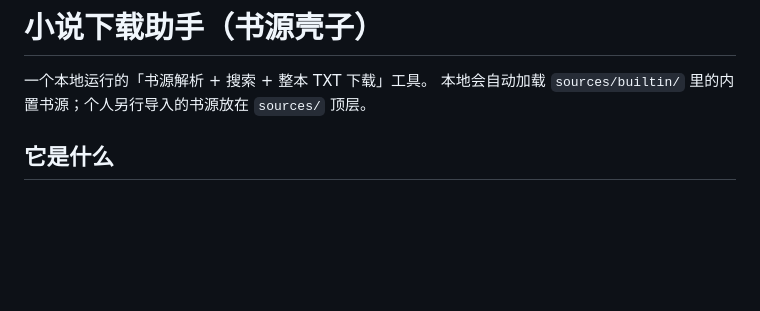
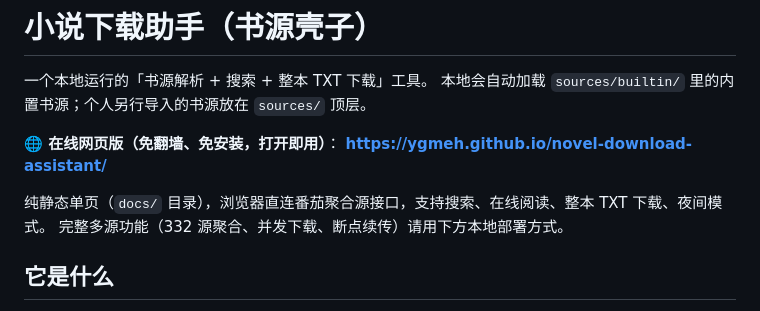
Before and after one commit to YGMEH/novel-download-assistant, a Markdown page: README.md, the part around the change. Drawn GitHub-style; blank space fills up the shorter version.

Commit message:
README：添加在线网页版入口

```diff
--- a/README.md
+++ b/README.md
@@ -2,6 +2,12 @@
 
 一个本地运行的「书源解析 + 搜索 + 整本 TXT 下载」工具。
 本地会自动加载 `sources/builtin/` 里的内置书源；个人另行导入的书源放在 `sources/` 顶层。
+
+**🌐 在线网页版（免翻墙、免安装，打开即用）**：
+**https://ygmeh.github.io/novel-download-assistant/**
+
+纯静态单页（`docs/` 目录），浏览器直连番茄聚合源接口，支持搜索、在线阅读、整本 TXT 下载、夜间模式。
+完整多源功能（332 源聚合、并发下载、断点续传）请用下方本地部署方式。
 
 ## 它是什么
 
```
